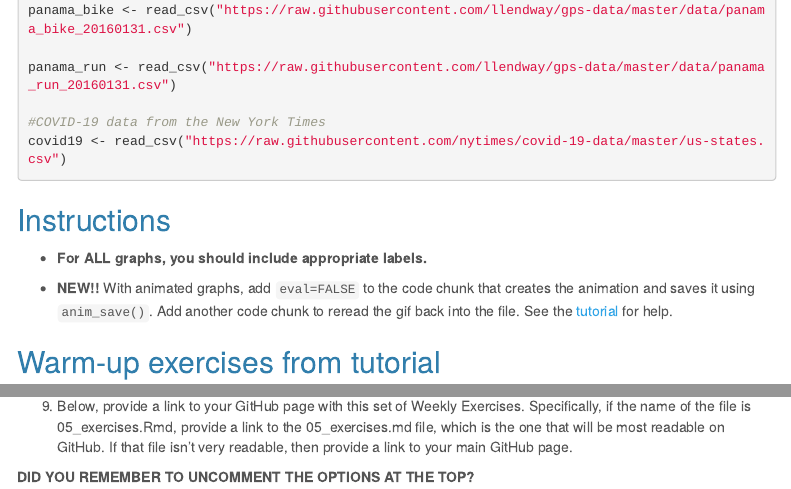
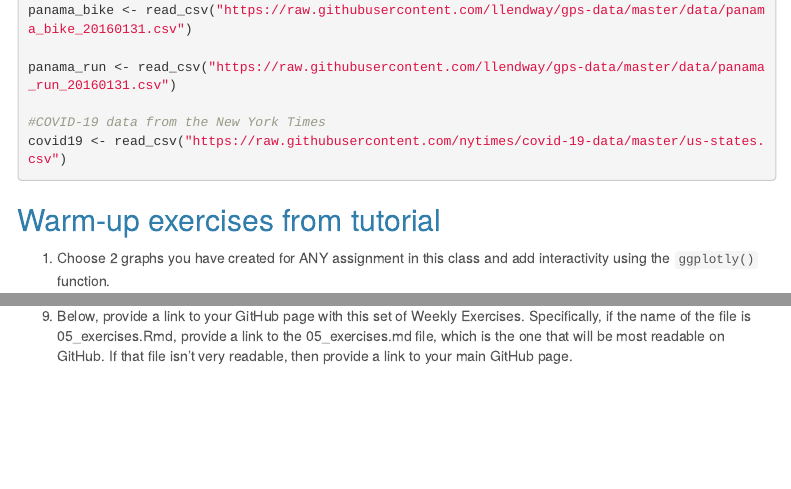
Before and after one commit to cnance15/chloe-ex-05, an R Markdown document (05_exercises.Rmd): the page in a window 1100 px wide, from 780 px down, and a second part further down, joined at a grey line. Rendered offline with R 4.5, knitr and Pandoc, with nearby package versions; the code chunks are not run, so their results and figures are left out; menus at the side of the page are left out.

Commit message:
final commit

````diff
--- a/05_exercises.Rmd
+++ b/05_exercises.Rmd
@@ -60,12 +60,6 @@ covid19 <- read_csv("https://raw.githubusercontent.com/nytimes/covid-19-data/mas
 
 ```
 
-
-## Instructions
-
-* **For ALL graphs, you should include appropriate labels.**
-
-* **NEW!!** With animated graphs, add `eval=FALSE` to the code chunk that creates the animation and saves it using `anim_save()`. Add another code chunk to reread the gif back into the file. See the [tutorial](https://animation-and-interactivity-in-r.netlify.app/) for help.
 
 
 ## Warm-up exercises from tutorial
@@ -352,6 +346,3 @@ knitr::include_graphics("covid_USmap.gif")
 ## GitHub link
 
   9. Below, provide a link to your GitHub page with this set of Weekly Exercises. Specifically, if the name of the file is 05_exercises.Rmd, provide a link to the 05_exercises.md file, which is the one that will be most readable on GitHub. If that file isn't very readable, then provide a link to your main GitHub page.
-
-
-**DID YOU REMEMBER TO UNCOMMENT THE OPTIONS AT THE TOP?**
````
Also changed, not shown: 05_exercises.Rmd (2 more changed lines).
